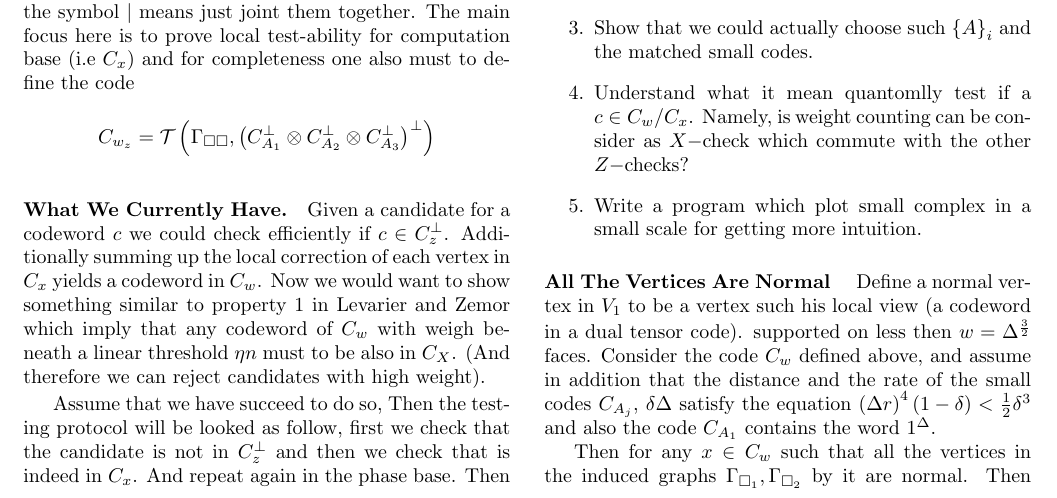
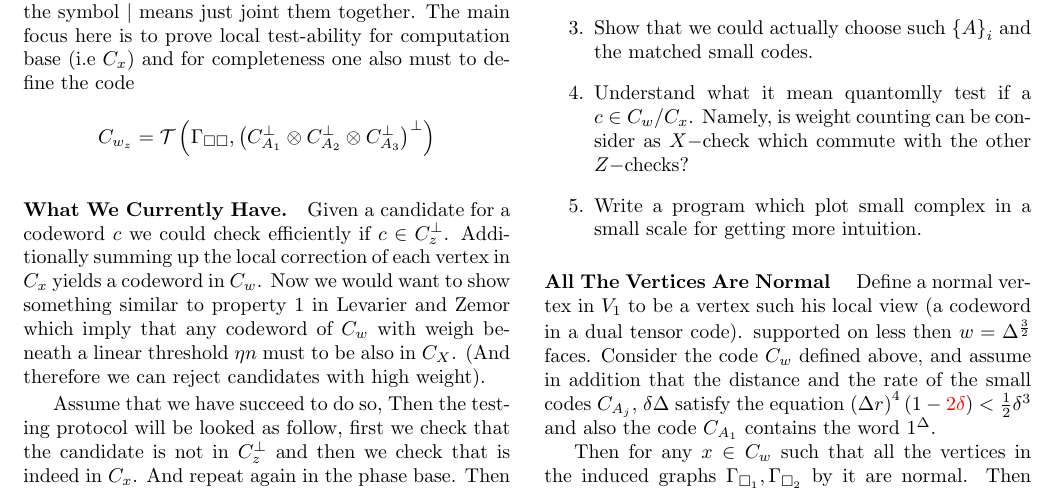
Before and after one commit to dudupo/Academic, a LaTeX document (projects/NLTES_project/ltc.tex): part of page 1 of 3, cut so that both start at the same text. Compiled offline with pdfLaTeX.

Commit message:
compiling -Tue Sep  6 02:09:26 PM IDT 2022

```diff
--- a/projects/NLTES_project/ltc.tex
+++ b/projects/NLTES_project/ltc.tex
@@ -123,7 +123,7 @@
 	\paragraph{All The Vertices Are Normal } Define a normal vertex in $ V_{1} $ to be a vertex such his local view (a codeword in a dual tensor code).
 	supported on less then $w = \Delta^\frac{3}{2}$ faces.
 	Consider the code $C_{w}$ defined above, and assume in addition that the distance and the rate of
-	the small codes $C_{A_{j}}$, $\delta \Delta$ satisfy the equation $ \left(\Delta r\right)^{4}\left(1 - \delta\right) < \frac{1}{2}\delta^{3} $ and also the code $ C_{A_{1}}  $
+	the small codes $C_{A_{j}}$, $\delta \Delta$ satisfy the equation $ \left(\Delta r\right)^{4}\left(1 - \color{red}2\delta\color{black}\right) < \frac{1}{2}\delta^{3} $ and also the code $ C_{A_{1}}  $
       contains the word $ 1^{\Delta} $.
 
 
```
Also changed, not shown: projects/pdfs/ltc.pdf.
